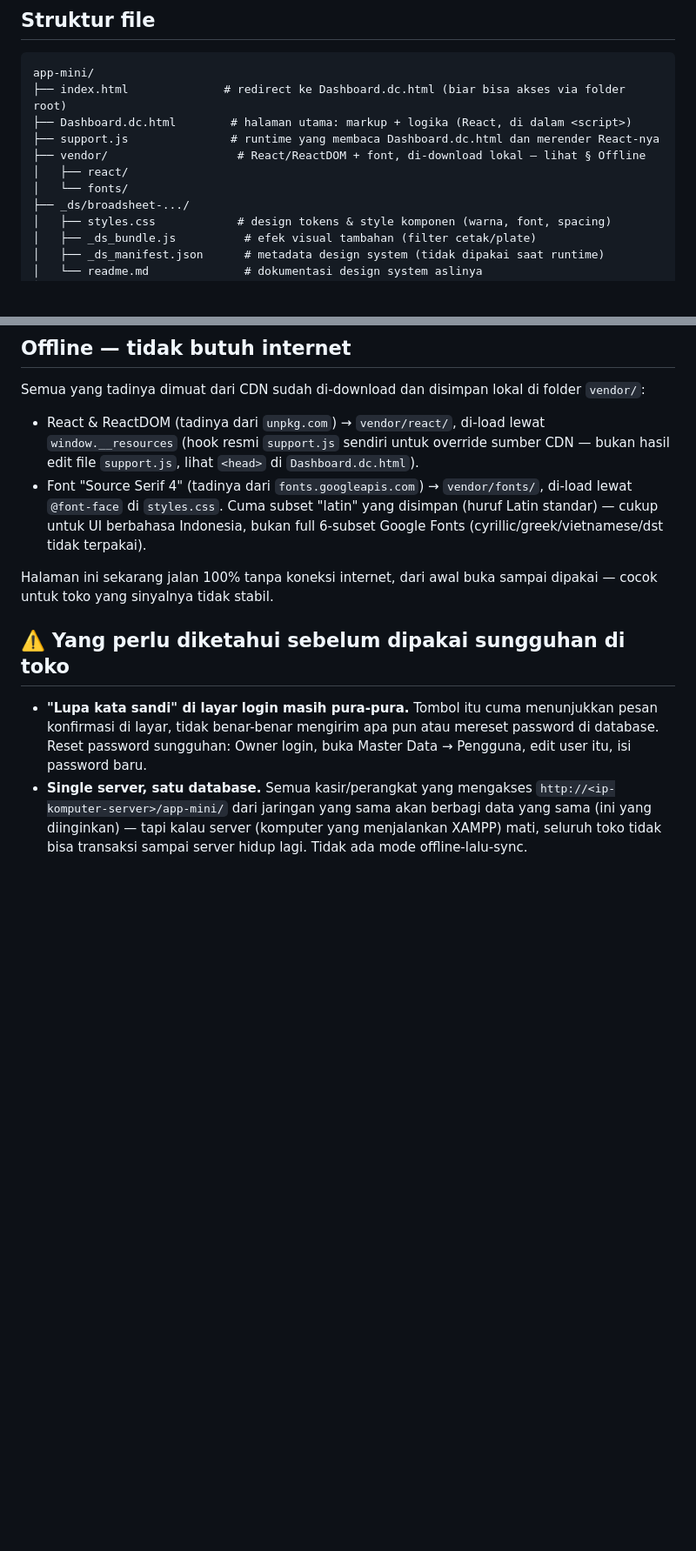
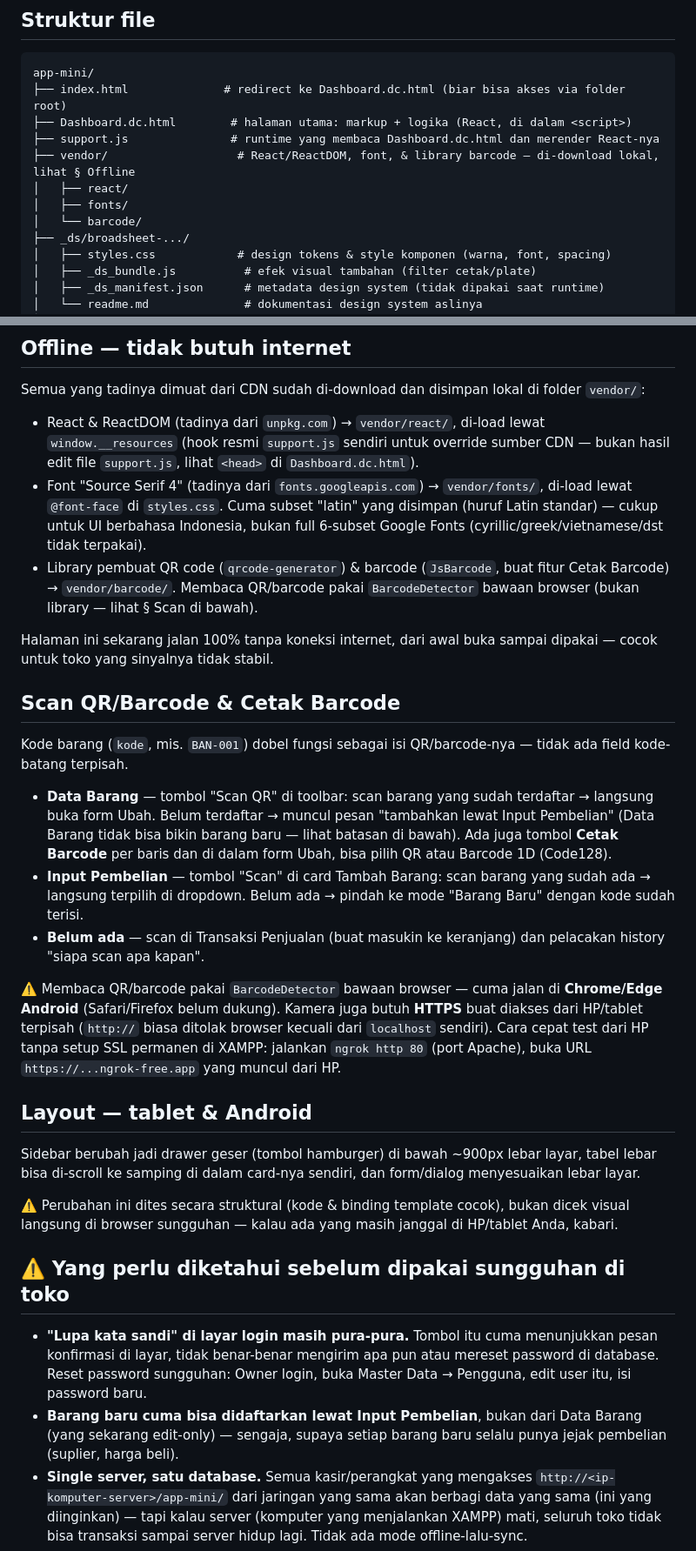
Before and after one commit to reez455G/app-mini, a Markdown page: README.md, 2 parts joined by grey strips. Shown at 87% size. GitHub-like rendering; blank space fills up the shorter version.

Commit message:
Update docs for scan/print, responsive layout, Data Barang changes
README.md: document the QR/barcode scan (Data Barang + Input
Pembelian) and Cetak Barcode features, the BarcodeDetector
browser/HTTPS constraints (with an ngrok workaround for testing from a
phone), the tablet/Android drawer + responsive layout, vendor/barcode/
in the file tree and offline story, and that new products only enter
through Input Pembelian now.

docs/BACKEND.md: note that POST /api/barang.php still exists but the
frontend no longer calls it (Data Barang is edit-only), and document
the openQrScan() cross-module camera pattern.

Co-Authored-By: Claude Sonnet 5 <noreply@anthropic.com>

```diff
--- a/README.md
+++ b/README.md
@@ -13,9 +13,10 @@ app-mini/
 ├── index.html              # redirect ke Dashboard.dc.html (biar bisa akses via folder root)
 ├── Dashboard.dc.html        # halaman utama: markup + logika (React, di dalam <script>)
 ├── support.js               # runtime yang membaca Dashboard.dc.html dan merender React-nya
-├── vendor/                   # React/ReactDOM + font, di-download lokal — lihat § Offline
+├── vendor/                   # React/ReactDOM, font, & library barcode — di-download lokal, lihat § Offline
 │   ├── react/
-│   └── fonts/
+│   ├── fonts/
+│   └── barcode/
 ├── _ds/broadsheet-.../
 │   ├── styles.css            # design tokens & style komponen (warna, font, spacing)
 │   ├── _ds_bundle.js          # efek visual tambahan (filter cetak/plate)
@@ -84,9 +85,45 @@ folder `vendor/`:
   di-load lewat `@font-face` di `styles.css`. Cuma subset "latin" yang
   disimpan (huruf Latin standar) — cukup untuk UI berbahasa Indonesia, bukan
   full 6-subset Google Fonts (cyrillic/greek/vietnamese/dst tidak terpakai).
+- Library pembuat QR code (`qrcode-generator`) & barcode (`JsBarcode`, buat
+  fitur Cetak Barcode) → `vendor/barcode/`. Membaca QR/barcode pakai
+  `BarcodeDetector` bawaan browser (bukan library — lihat § Scan di bawah).
 
 Halaman ini sekarang jalan 100% tanpa koneksi internet, dari awal buka
 sampai dipakai — cocok untuk toko yang sinyalnya tidak stabil.
+
+## Scan QR/Barcode & Cetak Barcode
+
+Kode barang (`kode`, mis. `BAN-001`) dobel fungsi sebagai isi QR/barcode-nya
+— tidak ada field kode-batang terpisah.
+
+- **Data Barang** — tombol "Scan QR" di toolbar: scan barang yang sudah
+  terdaftar → langsung buka form Ubah. Belum terdaftar → muncul pesan
+  "tambahkan lewat Input Pembelian" (Data Barang tidak bisa bikin barang
+  baru — lihat batasan di bawah). Ada juga tombol **Cetak Barcode** per baris
+  dan di dalam form Ubah, bisa pilih QR atau Barcode 1D (Code128).
+- **Input Pembelian** — tombol "Scan" di card Tambah Barang: scan barang yang
+  sudah ada → langsung terpilih di dropdown. Belum ada → pindah ke mode
+  "Barang Baru" dengan kode sudah terisi.
+- **Belum ada** — scan di Transaksi Penjualan (buat masukin ke keranjang) dan
+  pelacakan history "siapa scan apa kapan".
+
+⚠️ Membaca QR/barcode pakai `BarcodeDetector` bawaan browser — cuma jalan di
+**Chrome/Edge Android** (Safari/Firefox belum dukung). Kamera juga butuh
+**HTTPS** buat diakses dari HP/tablet terpisah (`http://` biasa ditolak
+browser kecuali dari `localhost` sendiri). Cara cepat test dari HP tanpa
+setup SSL permanen di XAMPP: jalankan `ngrok http 80` (port Apache), buka
+URL `https://...ngrok-free.app` yang muncul dari HP.
+
+## Layout — tablet & Android
+
+Sidebar berubah jadi drawer geser (tombol hamburger) di bawah ~900px lebar
+layar, tabel lebar bisa di-scroll ke samping di dalam card-nya sendiri, dan
+form/dialog menyesuaikan lebar layar.
+
+⚠️ Perubahan ini dites secara struktural (kode & binding template cocok),
+bukan dicek visual langsung di browser sungguhan — kalau ada yang masih
+janggal di HP/tablet Anda, kabari.
 
 ## ⚠️ Yang perlu diketahui sebelum dipakai sungguhan di toko
 
@@ -94,6 +131,9 @@ sampai dipakai — cocok untuk toko yang sinyalnya tidak stabil.
   menunjukkan pesan konfirmasi di layar, tidak benar-benar mengirim apa pun
   atau mereset password di database. Reset password sungguhan: Owner login,
   buka Master Data → Pengguna, edit user itu, isi password baru.
+- **Barang baru cuma bisa didaftarkan lewat Input Pembelian**, bukan dari
+  Data Barang (yang sekarang edit-only) — sengaja, supaya setiap barang baru
+  selalu punya jejak pembelian (suplier, harga beli).
 - **Single server, satu database.** Semua kasir/perangkat yang mengakses
   `http://<ip-komputer-server>/app-mini/` dari jaringan yang sama akan
   berbagi data yang sama (ini yang diinginkan) — tapi kalau server (komputer
```
Also changed, not shown: docs/BACKEND.md (+10 -0 lines).
